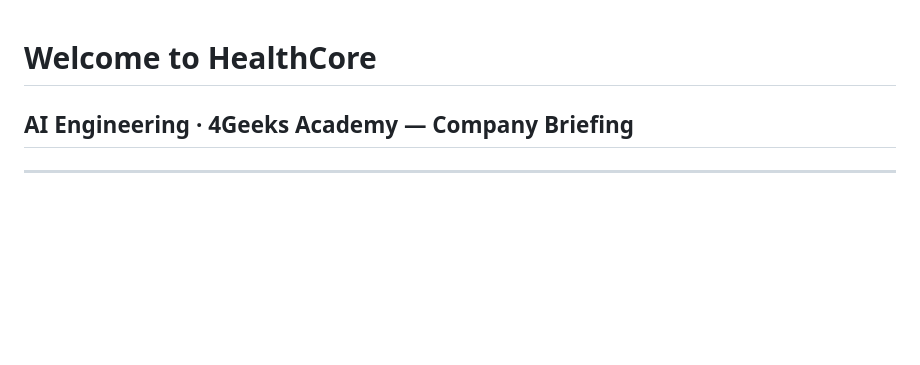
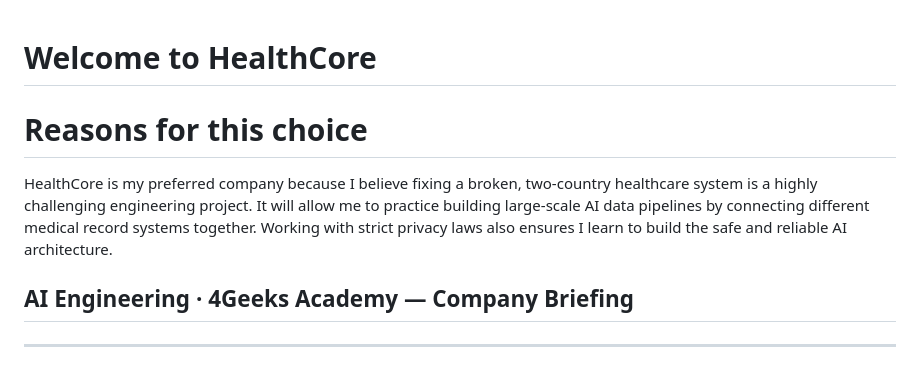
Before and after one commit to 4GeeksAcademy/Jenefa-Company, a Markdown page: CONTEXT.md, the part around the change. GitHub-like rendering; blank space fills up the shorter version.

Commit message:
Update CONTEXT.md
Added reasons for choosing the company

```diff
--- a/CONTEXT.md
+++ b/CONTEXT.md
@@ -1,4 +1,9 @@
+
 # Welcome to HealthCore
+
+# Reasons for this choice
+
+HealthCore is my preferred company because I believe fixing a broken, two-country healthcare system is a highly challenging engineering project. It will allow me to practice building large-scale AI data pipelines by connecting different medical record systems together. Working with strict privacy laws also ensures I learn to build the safe and reliable AI architecture.
 
 ## AI Engineering · 4Geeks Academy — Company Briefing
 
```
